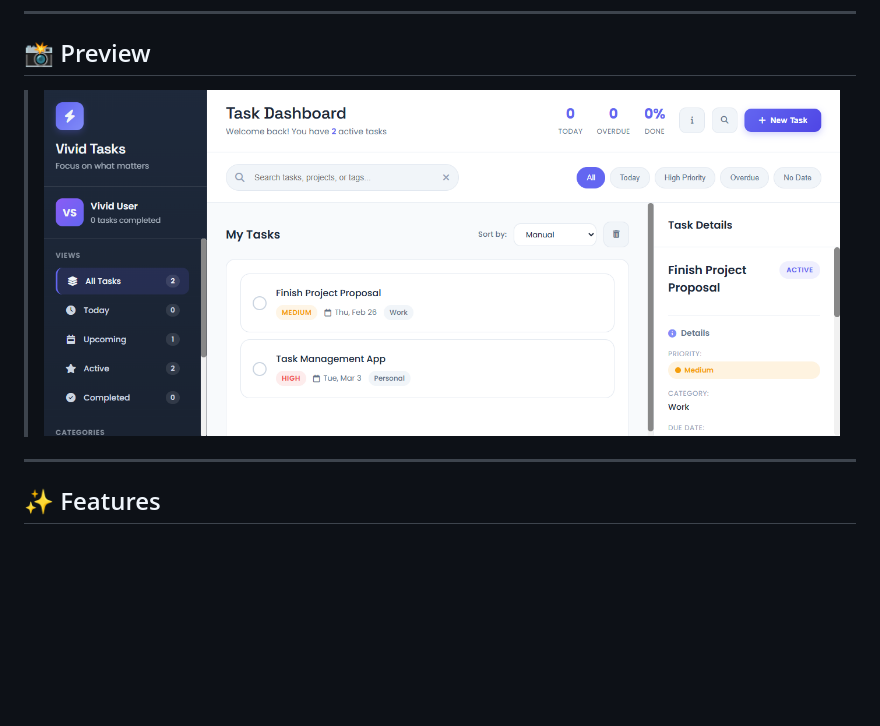
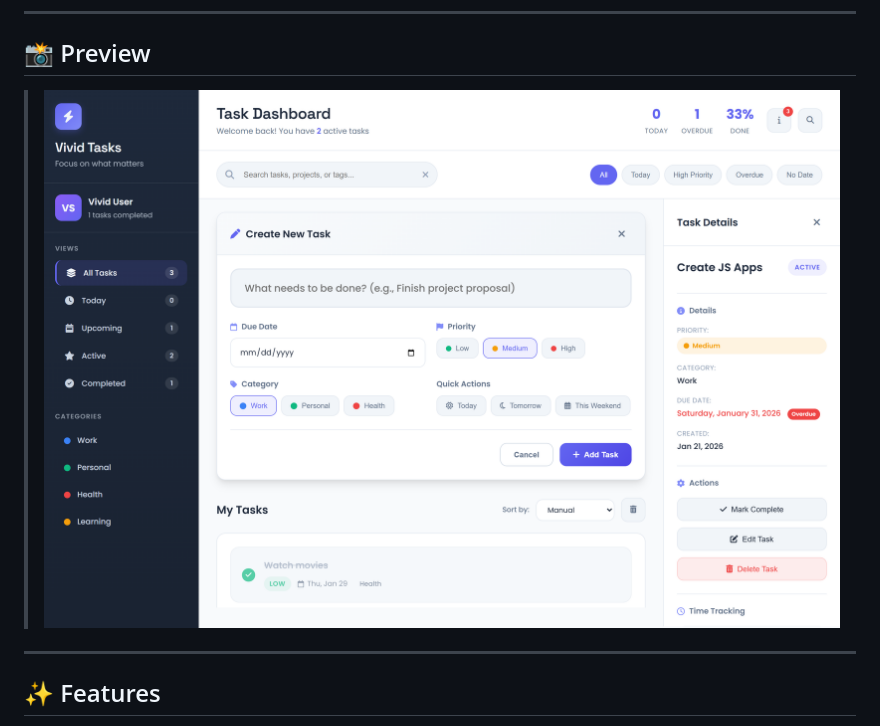
Before and after one commit to muneebali500/advanced-task-management-app, a Markdown page: README.md, the part around the change. GitHub-like rendering; pictures changed too: images/advanced-task-management-app.png (added); blank space fills up the shorter version.

Commit message:
Updated README.md fiel

```diff
--- a/README.md
+++ b/README.md
@@ -15,7 +15,7 @@ A feature-rich, responsive personal task manager built with pure HTML, CSS, and
 
 ## 📸 Preview
 
-> [![pic](./images/desktop-view.png)](https://vivid-tasks.netlify.app/)
+> [![pic](./images/advanced-task-management-app.png)](https://vivid-tasks.netlify.app/)
 
 ---
 
```
